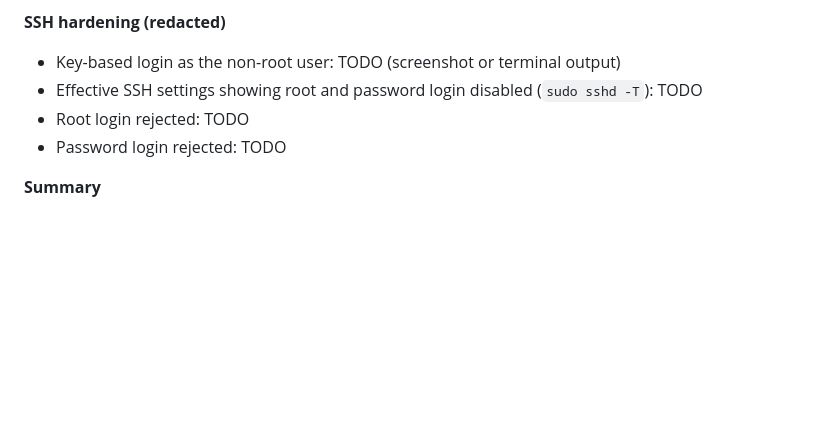
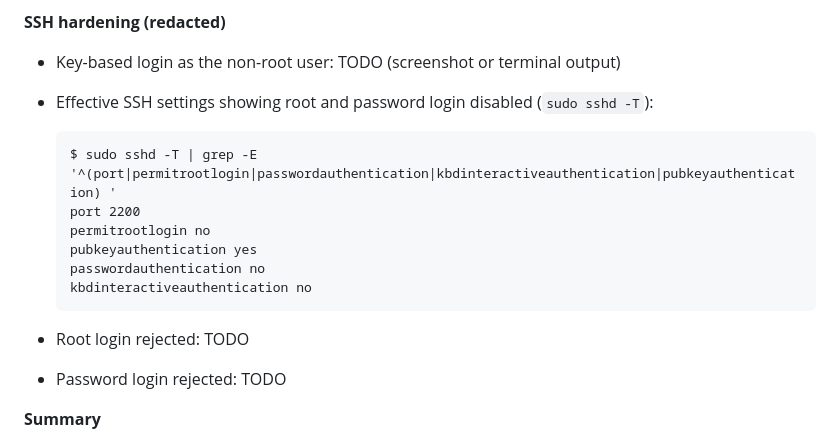
Before and after one commit to ACW900/IS-373-TEST-CICD, a Markdown page: README.md, the part around the change. Drawn GitHub-style; blank space fills up the shorter version.

Commit message:
Add effective sshd settings to README evidence
Co-Authored-By: Claude Opus 5.5 <noreply@anthropic.com>

````diff
--- a/README.md
+++ b/README.md
@@ -66,7 +66,16 @@ Open http://localhost:8080
 **SSH hardening (redacted)**
 
 - Key-based login as the non-root user: TODO (screenshot or terminal output)
-- Effective SSH settings showing root and password login disabled (`sudo sshd -T`): TODO
+- Effective SSH settings showing root and password login disabled (`sudo sshd -T`):
+
+  ```
+  $ sudo sshd -T | grep -E '^(port|permitrootlogin|passwordauthentication|kbdinteractiveauthentication|pubkeyauthentication) '
+  port 2200
+  permitrootlogin no
+  pubkeyauthentication yes
+  passwordauthentication no
+  kbdinteractiveauthentication no
+  ```
 - Root login rejected: TODO
 - Password login rejected: TODO
 
````
